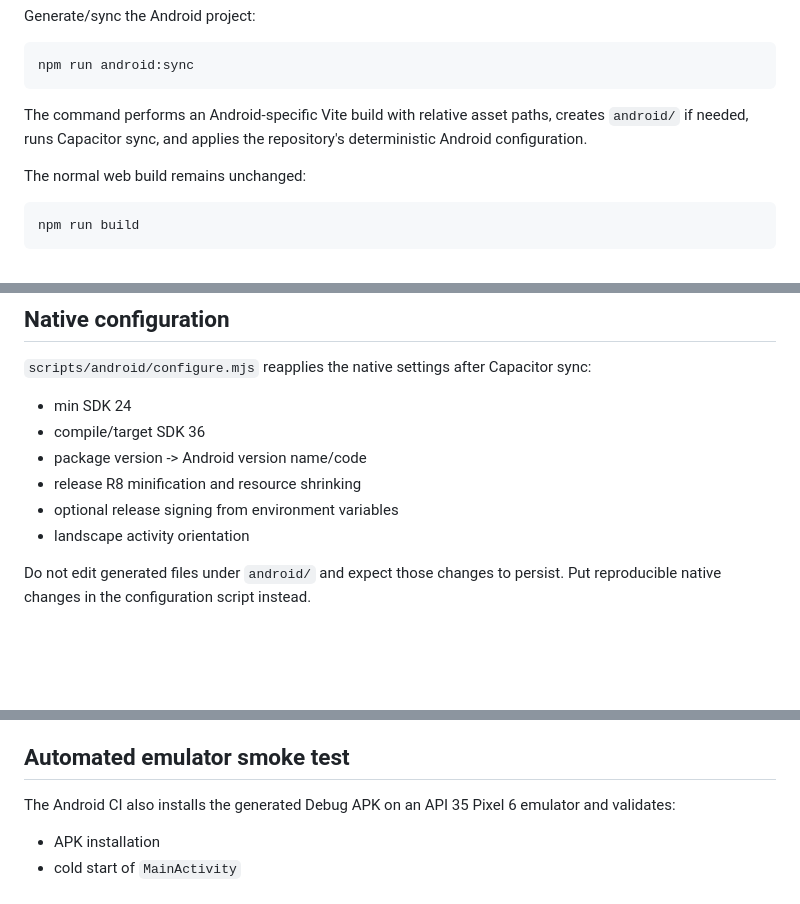
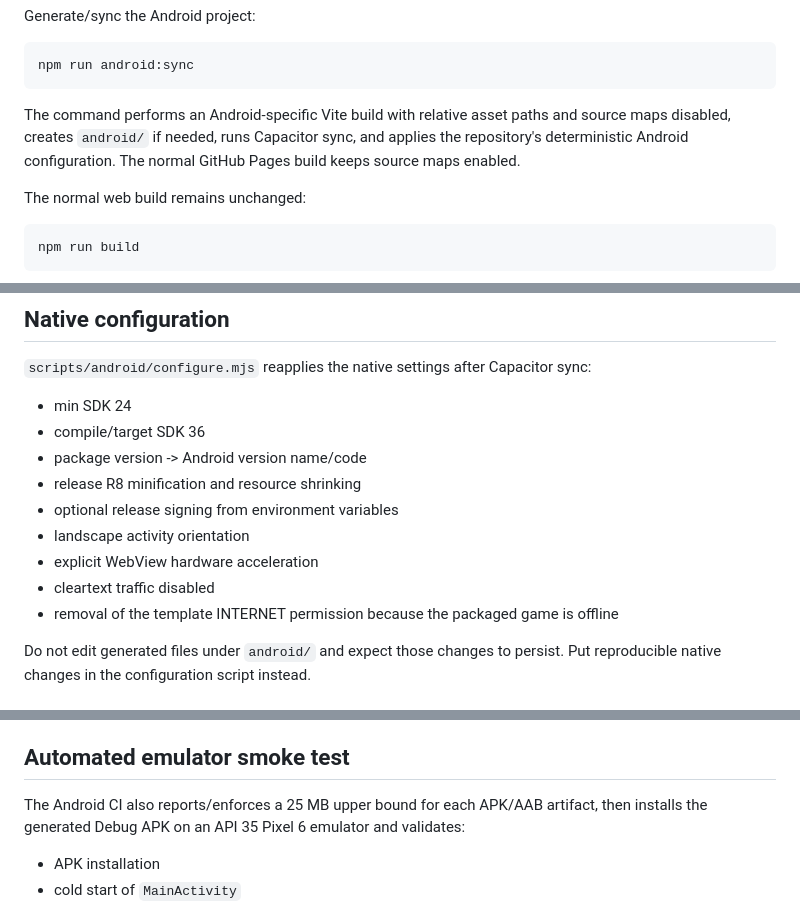
Before and after one commit to abolfazl260/doodlegame, a Markdown page: docs/android.md, 3 parts joined by grey strips. GitHub-like rendering; blank space fills up the shorter version.

Commit message:
docs(android): document packaging hardening

````diff
--- a/docs/android.md
+++ b/docs/android.md
@@ -26,7 +26,7 @@ Generate/sync the Android project:
 npm run android:sync
 ```
 
-The command performs an Android-specific Vite build with relative asset paths, creates `android/` if needed, runs Capacitor sync, and applies the repository's deterministic Android configuration.
+The command performs an Android-specific Vite build with relative asset paths and source maps disabled, creates `android/` if needed, runs Capacitor sync, and applies the repository's deterministic Android configuration. The normal GitHub Pages build keeps source maps enabled.
 
 The normal web build remains unchanged:
 
@@ -188,6 +188,9 @@ The release workflow rejects a mismatched tag.
 - release R8 minification and resource shrinking
 - optional release signing from environment variables
 - landscape activity orientation
+- explicit WebView hardware acceleration
+- cleartext traffic disabled
+- removal of the template INTERNET permission because the packaged game is offline
 
 Do not edit generated files under `android/` and expect those changes to persist. Put reproducible native changes in the configuration script instead.
 
@@ -233,7 +236,7 @@ Runtime behavior:
 
 ## Automated emulator smoke test
 
-The Android CI also installs the generated Debug APK on an API 35 Pixel 6 emulator and validates:
+The Android CI also reports/enforces a 25 MB upper bound for each APK/AAB artifact, then installs the generated Debug APK on an API 35 Pixel 6 emulator and validates:
 
 - APK installation
 - cold start of `MainActivity`
````
